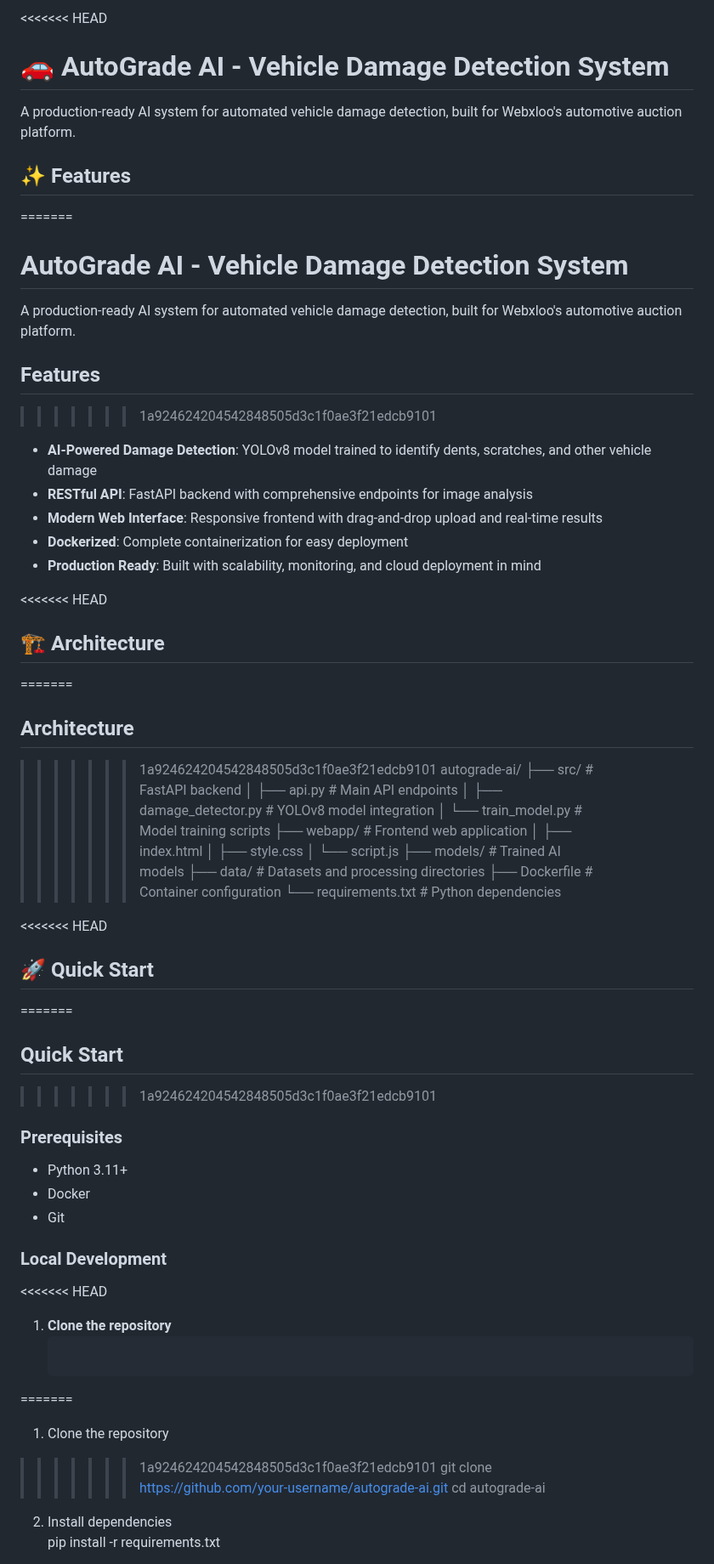
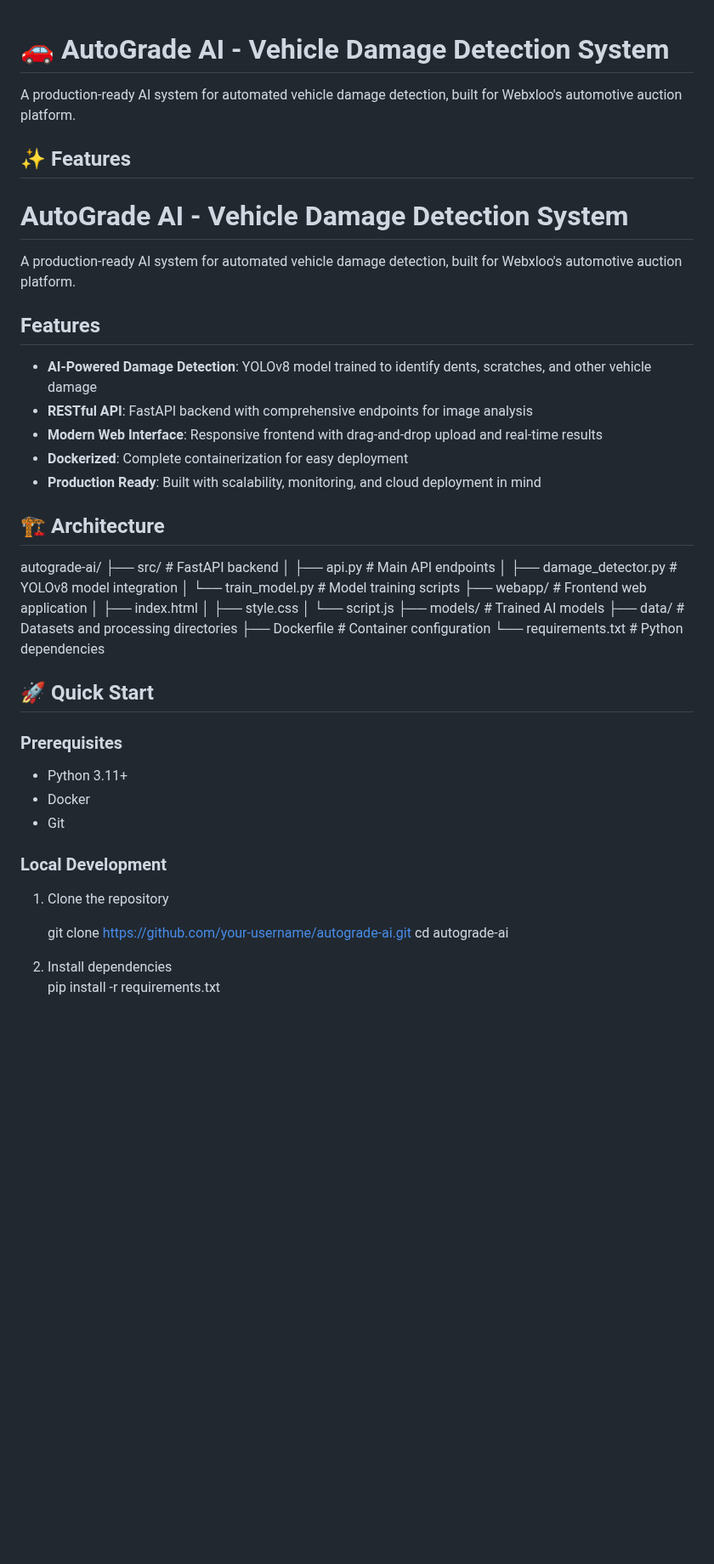
Before and after one commit to armidabuenavista/Autograde-AI, a Markdown page: README.md, the part around one of its changes. Shown at 85% size. Drawn GitHub-style; blank space fills up the shorter version.

````diff
--- a/README.md
+++ b/README.md
@@ -1,16 +1,14 @@
-<<<<<<< HEAD
 # 🚗 AutoGrade AI - Vehicle Damage Detection System
 
 A production-ready AI system for automated vehicle damage detection, built for Webxloo's automotive auction platform.
 
 ## ✨ Features
-=======
+
 # AutoGrade AI - Vehicle Damage Detection System
 
 A production-ready AI system for automated vehicle damage detection, built for Webxloo's automotive auction platform.
 
 ## Features
->>>>>>> 1a924624204542848505d3c1f0ae3f21edcb9101
 
 - **AI-Powered Damage Detection**: YOLOv8 model trained to identify dents, scratches, and other vehicle damage
 - **RESTful API**: FastAPI backend with comprehensive endpoints for image analysis
@@ -18,11 +16,9 @@ A production-ready AI system for automated vehicle damage detection, built for W
 - **Dockerized**: Complete containerization for easy deployment
 - **Production Ready**: Built with scalability, monitoring, and cloud deployment in mind
 
-<<<<<<< HEAD
+
 ## 🏗️ Architecture
-=======
-## Architecture
->>>>>>> 1a924624204542848505d3c1f0ae3f21edcb9101
+
 autograde-ai/
 ├── src/ # FastAPI backend
 │ ├── api.py # Main API endpoints
@@ -37,12 +33,7 @@ autograde-ai/
 ├── Dockerfile # Container configuration
 └── requirements.txt # Python dependencies
 
-
-<<<<<<< HEAD
 ## 🚀 Quick Start
-=======
-## Quick Start
->>>>>>> 1a924624204542848505d3c1f0ae3f21edcb9101
 
 ### Prerequisites
 - Python 3.11+
@@ -50,13 +41,8 @@ autograde-ai/
 - Git
 
 ### Local Development
+1. Clone the repository
 
-<<<<<<< HEAD
-1. **Clone the repository**
-   ```bash
-=======
-1. Clone the repository
->>>>>>> 1a924624204542848505d3c1f0ae3f21edcb9101
    git clone https://github.com/your-username/autograde-ai.git
    cd autograde-ai
 
````
Also changed, not shown: other parts of README.md (+4 -20 lines).
